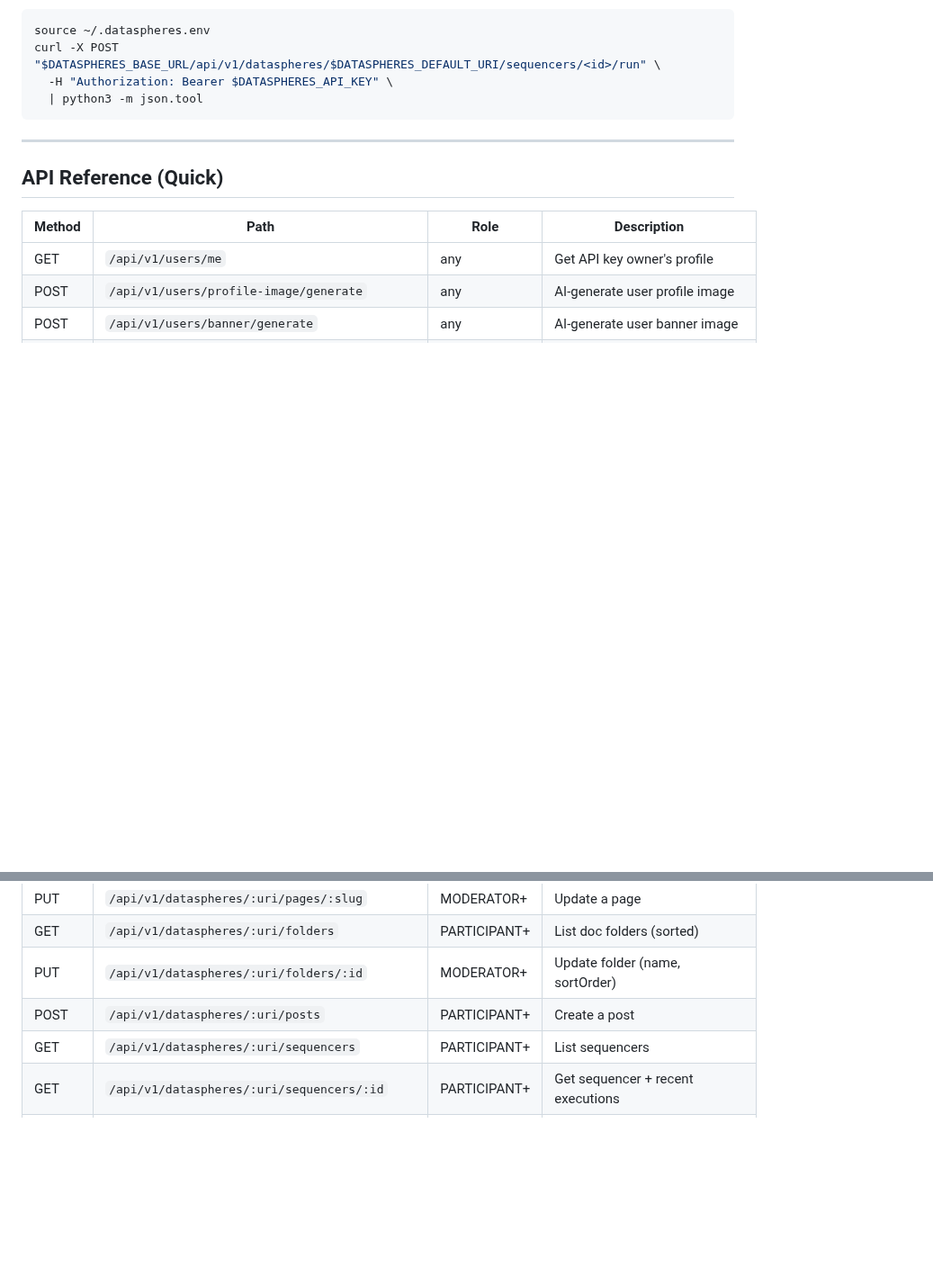
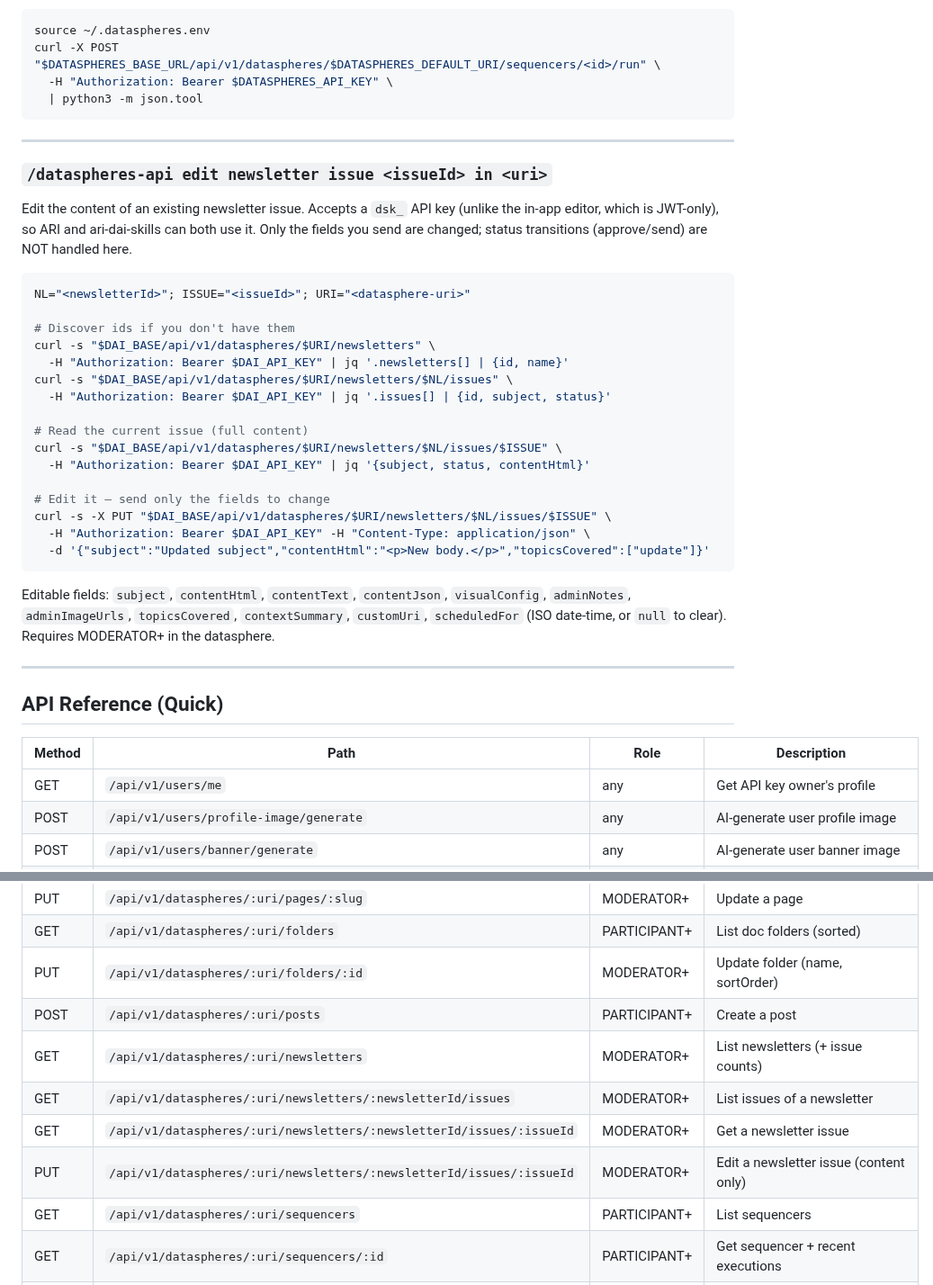
Before and after one commit to geekdreamzz/ari-dai-skills, a Markdown page: skills/dataspheres-api/SKILL.md, 2 parts joined by grey strips. Shown at 90% size. Drawn GitHub-style; blank space fills up the shorter version.

Commit message:
docs(dataspheres-api): document v1 newsletter-issue endpoints
Adds the list/get/edit newsletter-issue REST endpoints to the skill so ARI and
the ari-dai-skills CLI can discover and edit issues via a dsk_ API key. Includes
a worked curl example and the editable-field list.

Co-Authored-By: Claude Opus 4.8 (1M context) <noreply@anthropic.com>

````diff
--- a/skills/dataspheres-api/SKILL.md
+++ b/skills/dataspheres-api/SKILL.md
@@ -498,6 +498,37 @@ curl -X POST "$DATASPHERES_BASE_URL/api/v1/dataspheres/$DATASPHERES_DEFAULT_URI/
 
 ---
 
+### `/dataspheres-api edit newsletter issue <issueId> in <uri>`
+
+Edit the content of an existing newsletter issue. Accepts a `dsk_` API key (unlike the
+in-app editor, which is JWT-only), so ARI and ari-dai-skills can both use it. Only the
+fields you send are changed; status transitions (approve/send) are NOT handled here.
+
+```bash
+NL="<newsletterId>"; ISSUE="<issueId>"; URI="<datasphere-uri>"
+
+# Discover ids if you don't have them
+curl -s "$DAI_BASE/api/v1/dataspheres/$URI/newsletters" \
+  -H "Authorization: Bearer $DAI_API_KEY" | jq '.newsletters[] | {id, name}'
+curl -s "$DAI_BASE/api/v1/dataspheres/$URI/newsletters/$NL/issues" \
+  -H "Authorization: Bearer $DAI_API_KEY" | jq '.issues[] | {id, subject, status}'
+
+# Read the current issue (full content)
+curl -s "$DAI_BASE/api/v1/dataspheres/$URI/newsletters/$NL/issues/$ISSUE" \
+  -H "Authorization: Bearer $DAI_API_KEY" | jq '{subject, status, contentHtml}'
+
+# Edit it — send only the fields to change
+curl -s -X PUT "$DAI_BASE/api/v1/dataspheres/$URI/newsletters/$NL/issues/$ISSUE" \
+  -H "Authorization: Bearer $DAI_API_KEY" -H "Content-Type: application/json" \
+  -d '{"subject":"Updated subject","contentHtml":"<p>New body.</p>","topicsCovered":["update"]}'
+```
+
+Editable fields: `subject`, `contentHtml`, `contentText`, `contentJson`, `visualConfig`,
+`adminNotes`, `adminImageUrls`, `topicsCovered`, `contextSummary`, `customUri`,
+`scheduledFor` (ISO date-time, or `null` to clear). Requires MODERATOR+ in the datasphere.
+
+---
+
 ## API Reference (Quick)
 
 | Method | Path | Role | Description |
@@ -518,6 +549,10 @@ curl -X POST "$DATASPHERES_BASE_URL/api/v1/dataspheres/$DATASPHERES_DEFAULT_URI/
 | GET | `/api/v1/dataspheres/:uri/folders` | PARTICIPANT+ | List doc folders (sorted) |
 | PUT | `/api/v1/dataspheres/:uri/folders/:id` | MODERATOR+ | Update folder (name, sortOrder) |
 | POST | `/api/v1/dataspheres/:uri/posts` | PARTICIPANT+ | Create a post |
+| GET | `/api/v1/dataspheres/:uri/newsletters` | MODERATOR+ | List newsletters (+ issue counts) |
+| GET | `/api/v1/dataspheres/:uri/newsletters/:newsletterId/issues` | MODERATOR+ | List issues of a newsletter |
+| GET | `/api/v1/dataspheres/:uri/newsletters/:newsletterId/issues/:issueId` | MODERATOR+ | Get a newsletter issue |
+| PUT | `/api/v1/dataspheres/:uri/newsletters/:newsletterId/issues/:issueId` | MODERATOR+ | Edit a newsletter issue (content only) |
 | GET | `/api/v1/dataspheres/:uri/sequencers` | PARTICIPANT+ | List sequencers |
 | GET | `/api/v1/dataspheres/:uri/sequencers/:id` | PARTICIPANT+ | Get sequencer + recent executions |
 | POST | `/api/v1/dataspheres/:uri/sequencers` | MODERATOR+ | Create scheduled web search sequencer |
````
